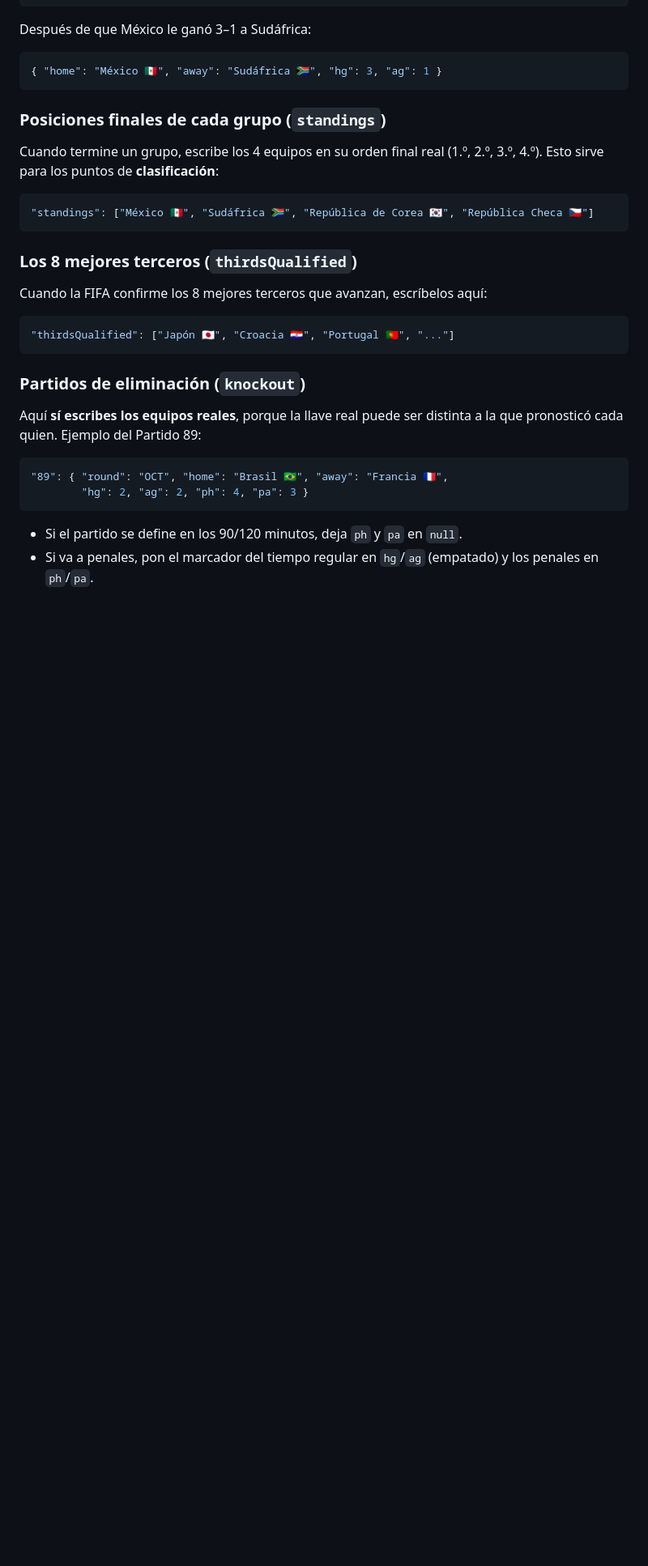
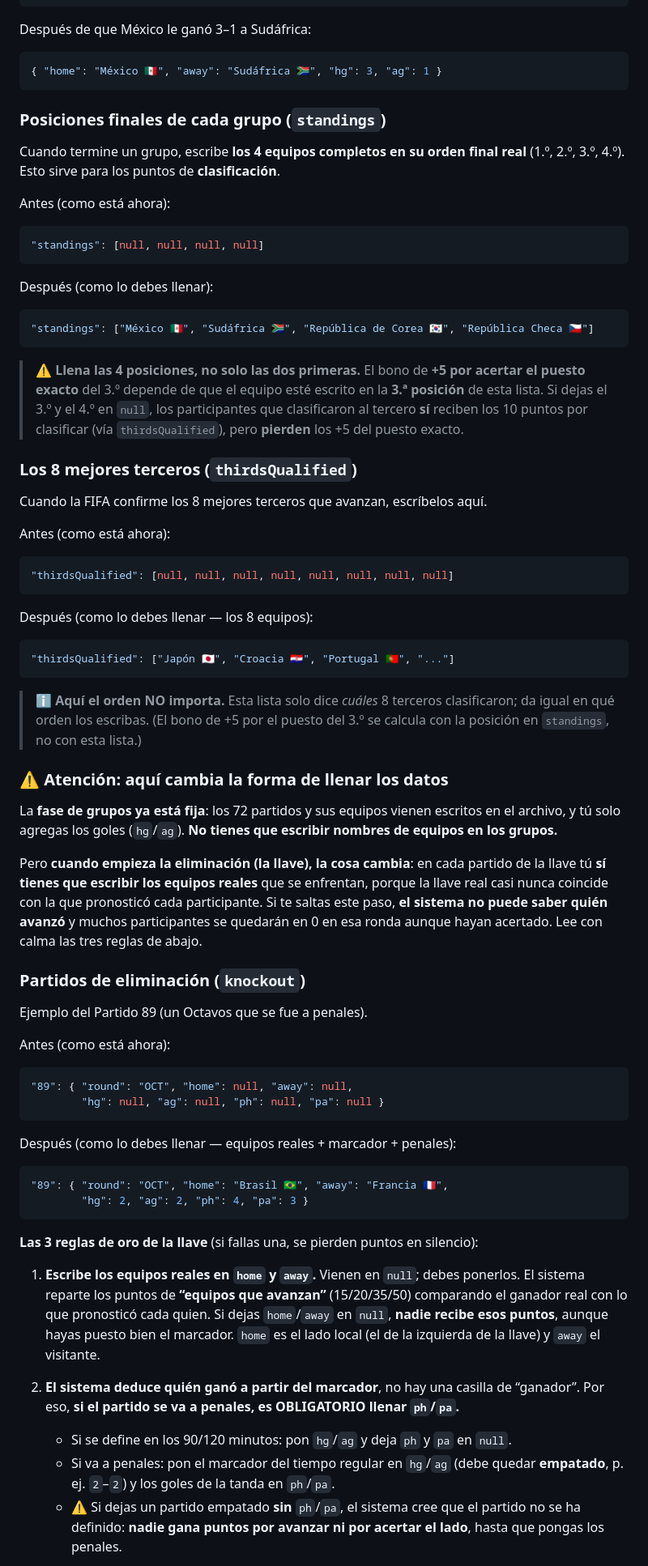
Before and after one commit to Servi-plagas/FIFA-mundial-de-futbo-2026-WebSite, a Markdown page: README.md, the part around one of its changes. Shown at 81% size. Drawn GitHub-style; blank space fills up the shorter version.

Commit message:
actualización del Readme

````diff
--- a/README.md
+++ b/README.md
@@ -86,27 +86,82 @@ Después de que México le ganó 3–1 a Sudáfrica:
 
 ### Posiciones finales de cada grupo (`standings`)
 
-Cuando termine un grupo, escribe los 4 equipos en su orden final real
-(1.º, 2.º, 3.º, 4.º). Esto sirve para los puntos de **clasificación**:
+Cuando termine un grupo, escribe **los 4 equipos completos en su orden final real**
+(1.º, 2.º, 3.º, 4.º). Esto sirve para los puntos de **clasificación**.
+
+Antes (como está ahora):
+```json
+"standings": [null, null, null, null]
+```
+Después (como lo debes llenar):
 ```json
 "standings": ["México 🇲🇽", "Sudáfrica 🇿🇦", "República de Corea 🇰🇷", "República Checa 🇨🇿"]
 ```
 
+> ⚠️ **Llena las 4 posiciones, no solo las dos primeras.** El bono de **+5 por acertar
+> el puesto exacto** del 3.º depende de que el equipo esté escrito en la **3.ª posición**
+> de esta lista. Si dejas el 3.º y el 4.º en `null`, los participantes que clasificaron
+> al tercero **sí** reciben los 10 puntos por clasificar (vía `thirdsQualified`), pero
+> **pierden** los +5 del puesto exacto.
+
 ### Los 8 mejores terceros (`thirdsQualified`)
 
-Cuando la FIFA confirme los 8 mejores terceros que avanzan, escríbelos aquí:
+Cuando la FIFA confirme los 8 mejores terceros que avanzan, escríbelos aquí.
+
+Antes (como está ahora):
+```json
+"thirdsQualified": [null, null, null, null, null, null, null, null]
+```
+Después (como lo debes llenar — los 8 equipos):
 ```json
 "thirdsQualified": ["Japón 🇯🇵", "Croacia 🇭🇷", "Portugal 🇵🇹", "..."]
 ```
 
+> ℹ️ **Aquí el orden NO importa.** Esta lista solo dice *cuáles* 8 terceros clasificaron;
+> da igual en qué orden los escribas. (El bono de +5 por el puesto del 3.º se calcula con
+> la posición en `standings`, no con esta lista.)
+
+### ⚠️ Atención: aquí cambia la forma de llenar los datos
+
+La **fase de grupos ya está fija**: los 72 partidos y sus equipos vienen escritos en el
+archivo, y tú solo agregas los goles (`hg`/`ag`). **No tienes que escribir nombres de
+equipos en los grupos.**
+
+Pero **cuando empieza la eliminación (la llave), la cosa cambia**: en cada partido de la
+llave tú **sí tienes que escribir los equipos reales** que se enfrentan, porque la llave
+real casi nunca coincide con la que pronosticó cada participante. Si te saltas este paso,
+**el sistema no puede saber quién avanzó** y muchos participantes se quedarán en 0 en esa
+ronda aunque hayan acertado. Lee con calma las tres reglas de abajo.
+
 ### Partidos de eliminación (`knockout`)
 
-Aquí **sí escribes los equipos reales**, porque la llave real puede ser distinta a la
-que pronosticó cada quien. Ejemplo del Partido 89:
+Ejemplo del Partido 89 (un Octavos que se fue a penales).
+
+Antes (como está ahora):
+```json
+"89": { "round": "OCT", "home": null, "away": null,
+        "hg": null, "ag": null, "ph": null, "pa": null }
+```
+Después (como lo debes llenar — equipos reales + marcador + penales):
 ```json
 "89": { "round": "OCT", "home": "Brasil 🇧🇷", "away": "Francia 🇫🇷",
         "hg": 2, "ag": 2, "ph": 4, "pa": 3 }
 ```
-- Si el partido se define en los 90/120 minutos, deja `ph` y `pa` en `null`.
-- Si va a penales, pon el marcador del tiempo regular en `hg`/`ag` (empatado) y los
-  penales en `ph`/`pa`.
+
+**Las 3 reglas de oro de la llave** (si fallas una, se pierden puntos en silencio):
+
+1. **Escribe los equipos reales en `home` y `away`.** Vienen en `null`; debes ponerlos.
+   El sistema reparte los puntos de **“equipos que avanzan”** (15/20/35/50) comparando el
+   ganador real con lo que pronosticó cada quien. Si dejas `home`/`away` en `null`,
+   **nadie recibe esos puntos**, aunque hayas puesto bien el marcador. `home` es el lado
+   local (el de la izquierda de la llave) y `away` el visitante.
+
+2. **El sistema deduce quién ganó a partir del marcador**, no hay una casilla de
+   “ganador”. Por eso, **si el partido se va a penales, es OBLIGATORIO llenar `ph`/`pa`.**
+   - Si se define en los 90/120 minutos: pon `hg`/`ag` y deja `ph` y `pa` en `null`.
+   - Si va a penales: pon el marcador del tiempo regular en `hg`/`ag` (debe quedar
+     **empatado**, p. ej. `2`–`2`) y los goles de la tanda en `ph`/`pa`.
+   - ⚠️ Si dejas un partido empatado **sin** `ph`/`pa`, el sistema cree que el partido
+     no se ha definido: **nadie gana puntos por avanzar ni por acertar el lado**, hasta
+     que pongas los penales.
+
````
Also changed, not shown: other parts of README.md (+18 -0 lines).
